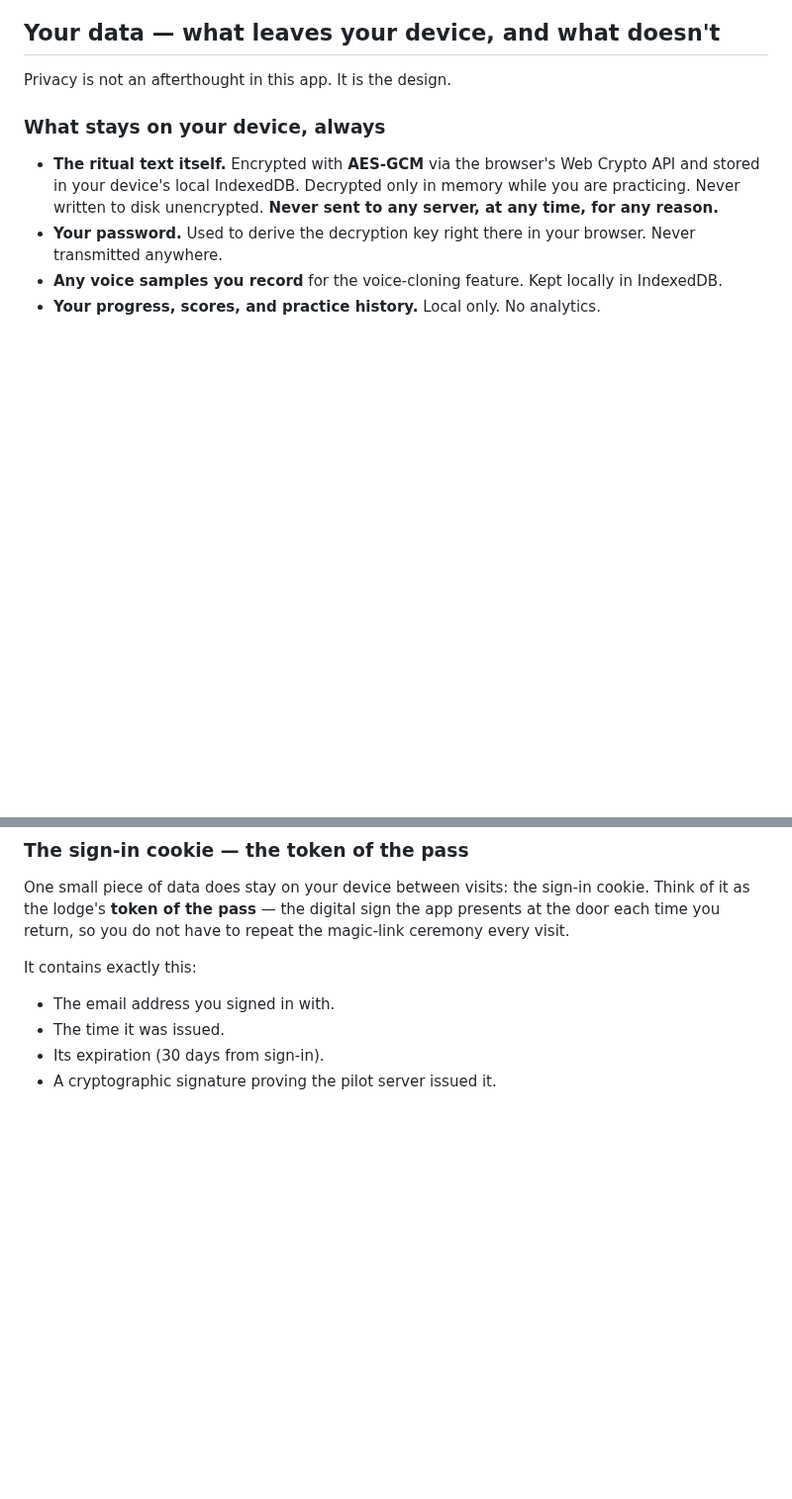
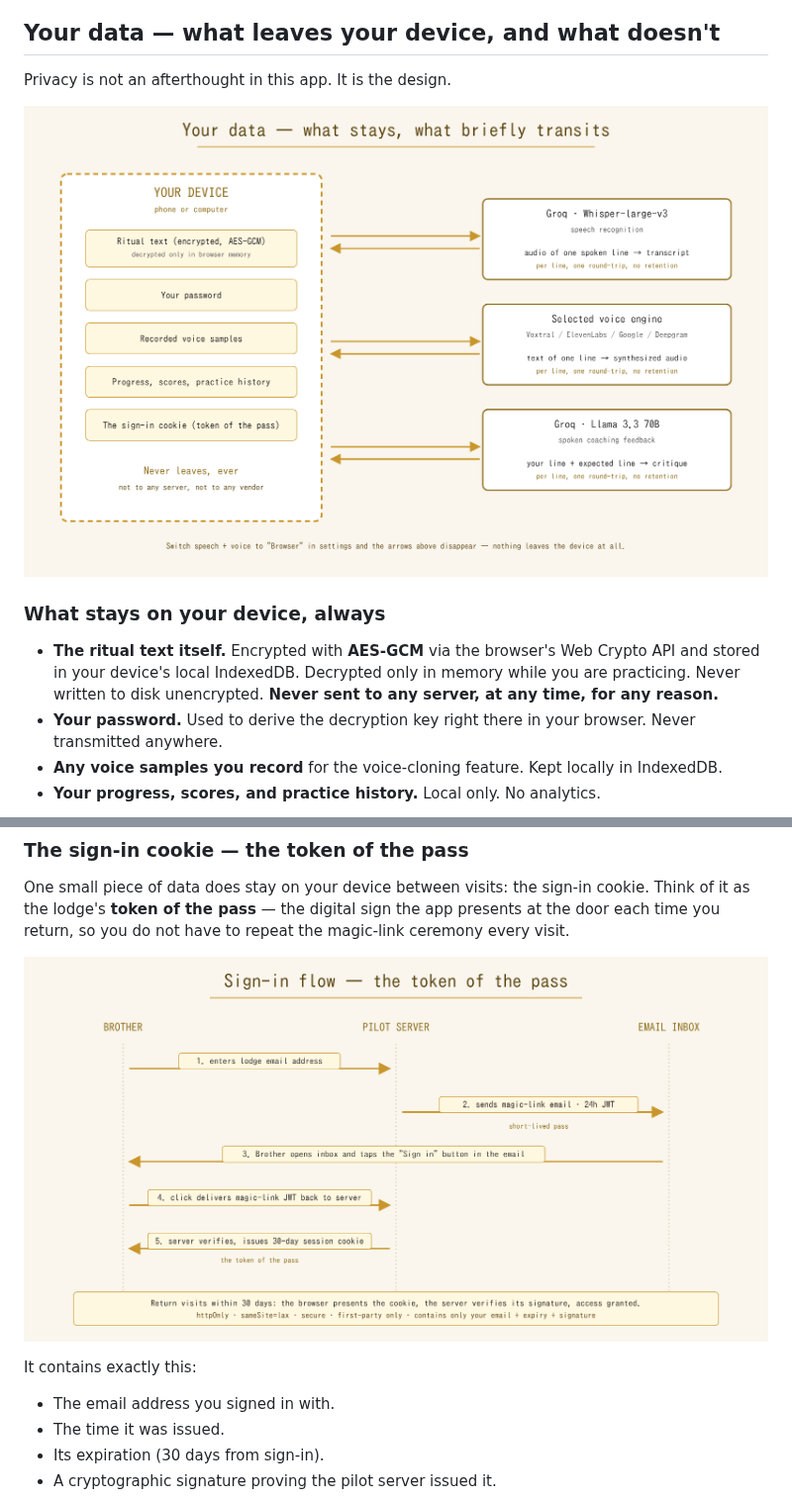
Before and after one commit to mcleods777/Masonic-Ritual-AI-Mentor, a Markdown page: docs/pilot-email.md, 2 parts joined by grey strips. Shown at 99% size. Rendered like a GitHub page; pictures changed too: docs/diagrams/data-flow.png (added), docs/diagrams/signin-flow.png (added); blank space fills up the shorter version.

Commit message:
docs: add data-flow and sign-in diagrams to pilot email
Two hand-authored SVG diagrams with PNG renders, inserted into the
pilot email at the matching sections:

- docs/diagrams/data-flow.{svg,png} — one-glance view of the privacy
  posture: 'Your device' box (with dashed gold boundary) listing the
  five things that never leave, versus three labeled cloud-service
  boxes (Whisper, selected TTS, Llama) with bidirectional arrows showing
  what briefly transits per line. Footer: switch to Browser engines to
  eliminate the arrows entirely. Placed at the top of the 'Your data'
  section.

- docs/diagrams/signin-flow.{svg,png} — five-step swim-lane sequence
  (Brother / Pilot Server / Email Inbox) showing the magic-link → 24h
  JWT → click → 30-day session cookie handoff, labeled 'the token of
  the pass'. Footer summarizes the cookie's properties (httpOnly,
  sameSite=lax, secure, first-party, email+expiry+signature only).
  Placed inside the 'sign-in cookie — the token of the pass' section.

SVGs are the source of truth and can be edited by hand; PNGs are
rendered via @resvg/resvg-js at 1600px width (displays at 600px in
email, 2x for crisp rendering on retina screens). Both diagrams use
the parchment/gold palette from the landing page.

Email references use raw.githubusercontent.com/.../main/... URLs like
the existing install-guide screenshots, so the HTML email can be
pasted into Gmail once the branch lands on main.

https://claude.ai/code/session_01DCMWkn88Fwjjo6C3EuNZPr

```diff
--- a/docs/pilot-email.md
+++ b/docs/pilot-email.md
@@ -106,6 +106,8 @@ you as you listen.
 
 Privacy is not an afterthought in this app. It is the design.
 
+![Diagram: what stays on your device versus what briefly transits the cloud](./diagrams/data-flow.png)
+
 ### What stays on your device, always
 
 - **The ritual text itself.** Encrypted with **AES-GCM** via the browser's
@@ -124,6 +126,8 @@ One small piece of data does stay on your device between visits: the
 sign-in cookie. Think of it as the lodge's **token of the pass** — the
 digital sign the app presents at the door each time you return, so you
 do not have to repeat the magic-link ceremony every visit.
+
+![Diagram: the five-step sign-in flow that issues the token of the pass](./diagrams/signin-flow.png)
 
 It contains exactly this:
 
```
Also changed, not shown: 3 other files.
